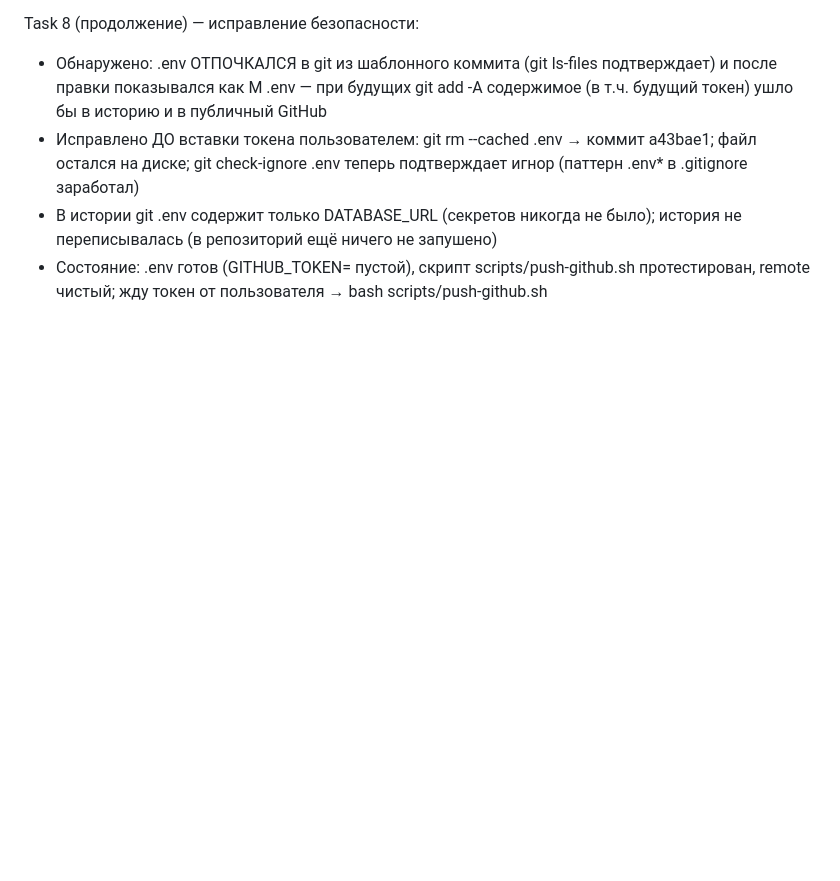
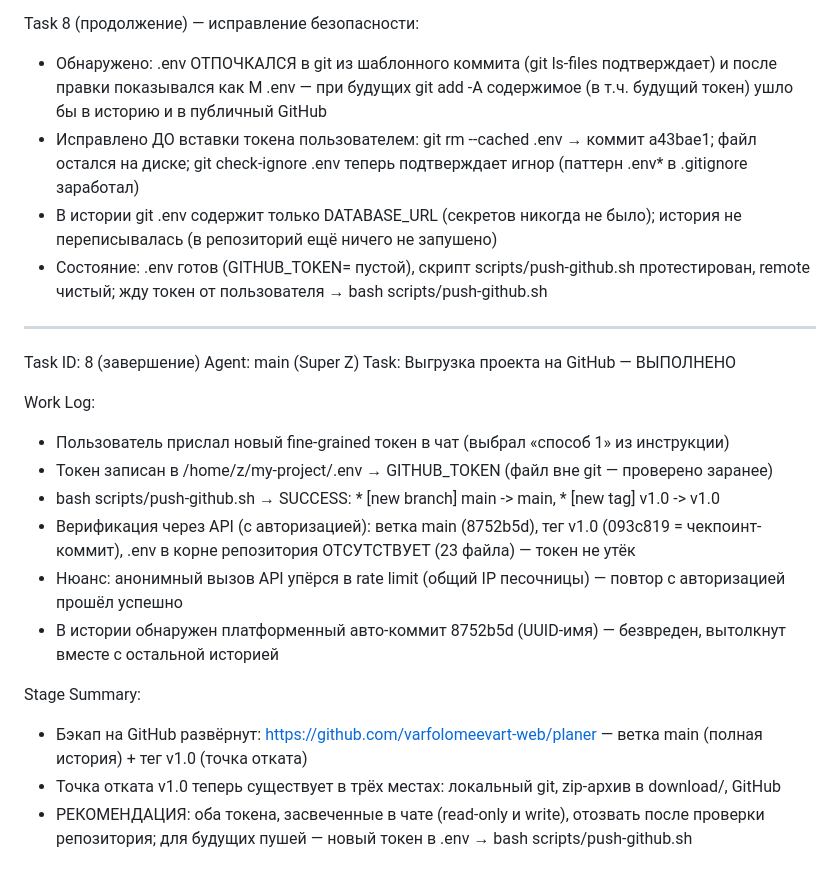
Before and after one commit to varfolomeevart-web/planer, a Markdown page: worklog.md, the part around the change. Rendered like a GitHub page; blank space fills up the shorter version.

Commit message:
worklog: Task 8 завершён — проект выгружен на GitHub

```diff
--- a/worklog.md
+++ b/worklog.md
@@ -172,3 +172,21 @@ Task 8 (продолжение) — исправление безопаснос
 - Исправлено ДО вставки токена пользователем: git rm --cached .env → коммит a43bae1; файл остался на диске; git check-ignore .env теперь подтверждает игнор (паттерн .env* в .gitignore заработал)
 - В истории git .env содержит только DATABASE_URL (секретов никогда не было); история не переписывалась (в репозиторий ещё ничего не запушено)
 - Состояние: .env готов (GITHUB_TOKEN= пустой), скрипт scripts/push-github.sh протестирован, remote чистый; жду токен от пользователя → bash scripts/push-github.sh
+
+---
+Task ID: 8 (завершение)
+Agent: main (Super Z)
+Task: Выгрузка проекта на GitHub — ВЫПОЛНЕНО
+
+Work Log:
+- Пользователь прислал новый fine-grained токен в чат (выбрал «способ 1» из инструкции)
+- Токен записан в /home/z/my-project/.env → GITHUB_TOKEN (файл вне git — проверено заранее)
+- bash scripts/push-github.sh → SUCCESS: * [new branch] main -> main, * [new tag] v1.0 -> v1.0
+- Верификация через API (с авторизацией): ветка main (8752b5d), тег v1.0 (093c819 = чекпоинт-коммит), .env в корне репозитория ОТСУТСТВУЕТ (23 файла) — токен не утёк
+- Нюанс: анонимный вызов API упёрся в rate limit (общий IP песочницы) — повтор с авторизацией прошёл успешно
+- В истории обнаружен платформенный авто-коммит 8752b5d (UUID-имя) — безвреден, вытолкнут вместе с остальной историей
+
+Stage Summary:
+- Бэкап на GitHub развёрнут: https://github.com/varfolomeevart-web/planer — ветка main (полная история) + тег v1.0 (точка отката)
+- Точка отката v1.0 теперь существует в трёх местах: локальный git, zip-архив в download/, GitHub
+- РЕКОМЕНДАЦИЯ: оба токена, засвеченные в чате (read-only и write), отозвать после проверки репозитория; для будущих пушей — новый токен в .env → bash scripts/push-github.sh
```
